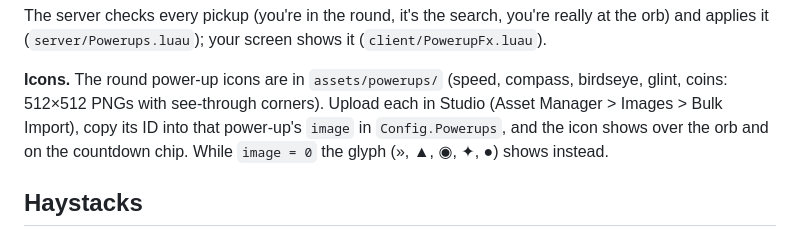
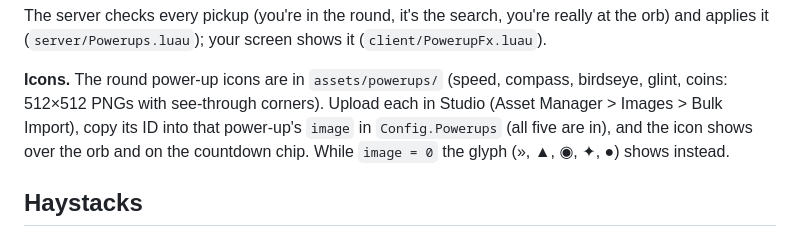
Before and after one commit to aidan430/screener3, a Markdown page: needle-hunt/README.md, the part around the change. Rendered like a GitHub page.

Commit message:
Needle Hunt: the owner's uploaded power-up icon IDs
Co-Authored-By: Claude Opus 5.5 <noreply@anthropic.com>
Claude-Session: https://claude.ai/code/session_01Pc99SnYik9QUxnGfKmqEUa

```diff
--- a/needle-hunt/README.md
+++ b/needle-hunt/README.md
@@ -232,7 +232,7 @@ and applies it (`server/Powerups.luau`); your screen shows it (`client/PowerupFx
 
 **Icons.** The round power-up icons are in `assets/powerups/` (speed, compass, birdseye, glint,
 coins: 512×512 PNGs with see-through corners). Upload each in Studio (Asset Manager > Images >
-Bulk Import), copy its ID into that power-up's `image` in `Config.Powerups`, and the icon shows
+Bulk Import), copy its ID into that power-up's `image` in `Config.Powerups` (all five are in), and the icon shows
 over the orb and on the countdown chip. While `image = 0` the glyph (», ▲, ◉, ✦, ●) shows instead.
 
 ## Haystacks
```
